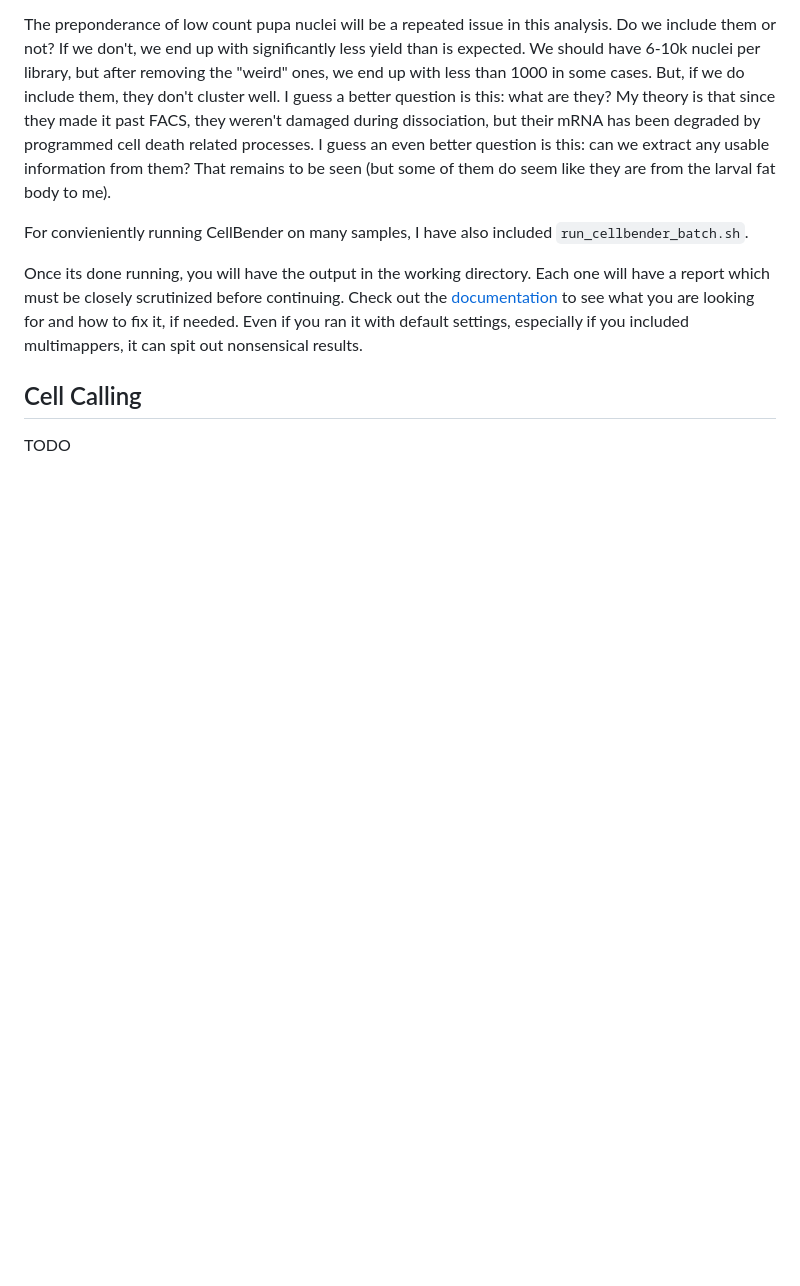
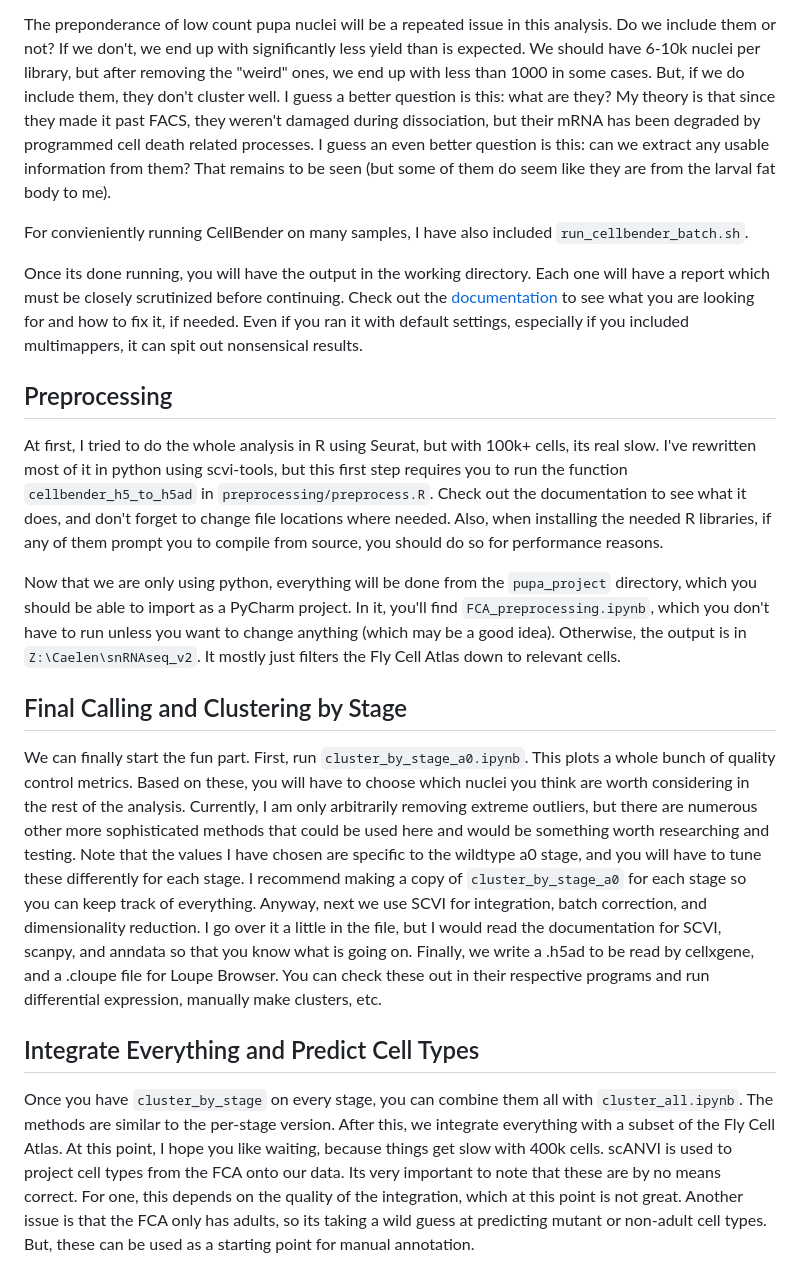
Before and after one commit to caelen00000/nuclei, a Markdown page: README.md, the part around the change. GitHub-like rendering; blank space fills up the shorter version.

```diff
--- a/README.md
+++ b/README.md
@@ -62,5 +62,16 @@ For convieniently running CellBender on many samples, I have also included `run_
 
 Once its done running, you will have the output in the working directory. Each one will have a report which must be closely scrutinized before continuing. Check out the [documentation](https://cellbender.readthedocs.io/en/latest/index.html) to see what you are looking for and how to fix it, if needed. Even if you ran it with default settings, especially if you included multimappers, it can spit out nonsensical results.
 
-## Cell Calling
-TODO
+## Preprocessing
+
+At first, I tried to do the whole analysis in R using Seurat, but with 100k+ cells, its real slow. I've rewritten most of it in python using scvi-tools, but this first step requires you to run the function `cellbender_h5_to_h5ad` in `preprocessing/preprocess.R`. Check out the documentation to see what it does, and don't forget to change file locations where needed. Also, when installing the needed R libraries, if any of them prompt you to compile from source, you should do so for performance reasons.
+
+Now that we are only using python, everything will be done from the `pupa_project` directory, which you should be able to import as a PyCharm project. In it, you'll find `FCA_preprocessing.ipynb`, which you don't have to run unless you want to change anything (which may be a good idea). Otherwise, the output is in `Z:\Caelen\snRNAseq_v2`. It mostly just filters the Fly Cell Atlas down to relevant cells.
+
+## Final Calling and Clustering by Stage
+
+We can finally start the fun part. First, run `cluster_by_stage_a0.ipynb`. This plots a whole bunch of quality control metrics. Based on these, you will have to choose which nuclei you think are worth considering in the rest of the analysis. Currently, I am only arbitrarily removing extreme outliers, but there are numerous other more sophisticated methods that could be used here and would be something worth researching and testing. Note that the values I have chosen are specific to the wildtype a0 stage, and you will have to tune these differently for each stage. I recommend making a copy of `cluster_by_stage_a0` for each stage so you can keep track of everything. Anyway, next we use SCVI for integration, batch correction, and dimensionality reduction. I go over it a little in the file, but I would read the documentation for SCVI, scanpy, and anndata so that you know what is going on. Finally, we write a .h5ad to be read by cellxgene, and a .cloupe file for Loupe Browser. You can check these out in their respective programs and run differential expression, manually make clusters, etc.
+
+## Integrate Everything and Predict Cell Types
+
+Once you have `cluster_by_stage` on every stage, you can combine them all with `cluster_all.ipynb`. The methods are similar to the per-stage version. After this, we integrate everything with a subset of the Fly Cell Atlas. At this point, I hope you like waiting, because things get slow with 400k cells. scANVI is used to project cell types from the FCA onto our data. Its very important to note that these are by no means correct. For one, this depends on the quality of the integration, which at this point is not great. Another issue is that the FCA only has adults, so its taking a wild guess at predicting mutant or non-adult cell types. But, these can be used as a starting point for manual annotation.
```
